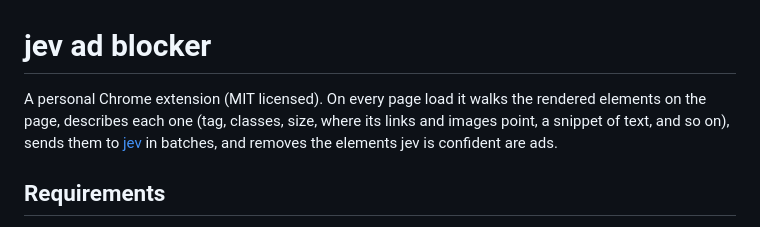
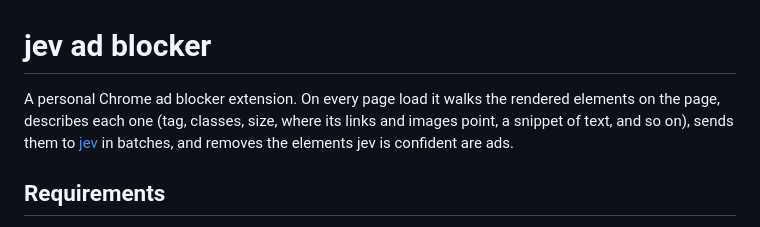
Before and after one commit to jjjjuuudde/jev-ad-blocker, a Markdown page: README.md, the part around the change. Rendered like a GitHub page.

Commit message:
Clarify description of the Chrome extension

```diff
--- a/README.md
+++ b/README.md
@@ -1,6 +1,6 @@
 # jev ad blocker
 
-A personal Chrome extension (MIT licensed). On every page load it walks the rendered elements on the page, describes each one (tag, classes, size, where its links and images point, a snippet of text, and so on), sends them to [jev](https://docs.typesafe.ai/introduction) in batches, and removes the elements jev is confident are ads.
+A personal Chrome ad blocker extension. On every page load it walks the rendered elements on the page, describes each one (tag, classes, size, where its links and images point, a snippet of text, and so on), sends them to [jev](https://docs.typesafe.ai/introduction) in batches, and removes the elements jev is confident are ads.
 
 ## Requirements
 
```
